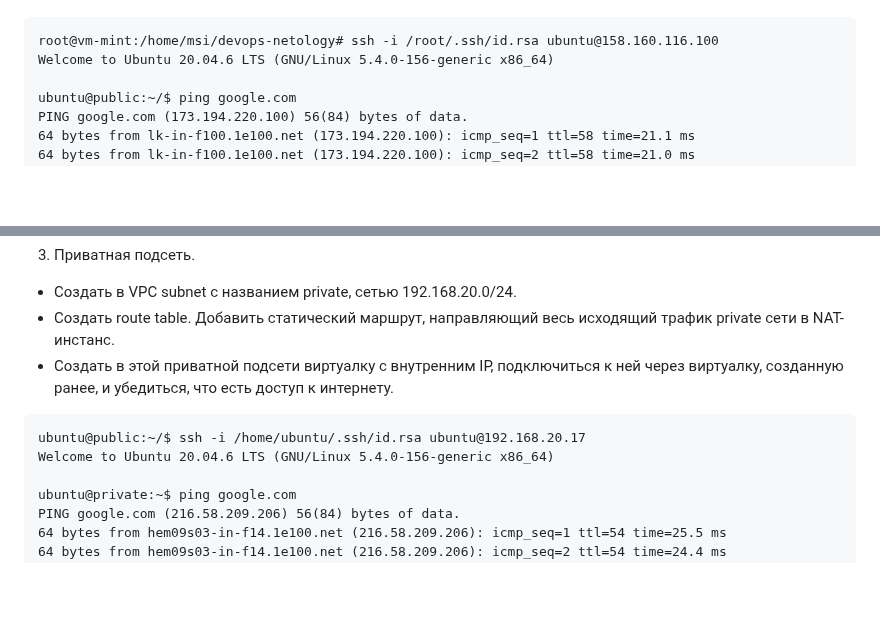
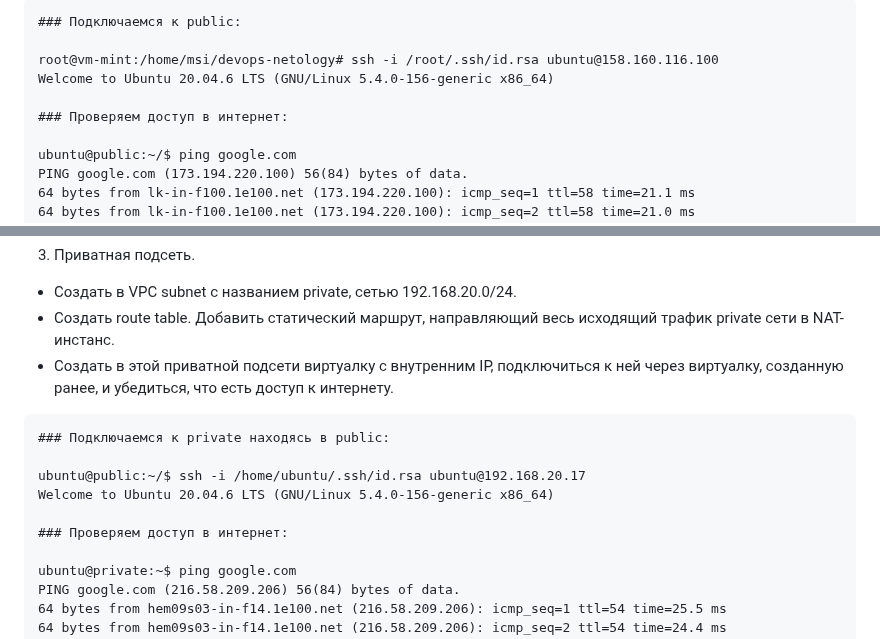
Before and after one commit to Firewal7/devops-netology, a Markdown page: 14-clopro-homeworks-1.1.md, 2 parts joined by grey strips. Drawn GitHub-style; blank space fills up the shorter version.

````diff
--- a/14-clopro-homeworks-1.1.md
+++ b/14-clopro-homeworks-1.1.md
@@ -22,6 +24,10 @@
 ```
+### Подключаемся к public:
+
 root@vm-mint:/home/msi/devops-netology# ssh -i /root/.ssh/id.rsa ubuntu@158.160.116.100
 Welcome to Ubuntu 20.04.6 LTS (GNU/Linux 5.4.0-156-generic x86_64)
+
+### Проверяем доступ в интернет:
 
 ubuntu@public:~/$ ping google.com
 PING google.com (173.194.220.100) 56(84) bytes of data.
@@ -38,8 +44,12 @@ PING google.com (173.194.220.100) 56(84) bytes of data.
  - Создать в этой приватной подсети виртуалку с внутренним IP, подключиться к ней через виртуалку, созданную ранее, и убедиться, что есть доступ к интернету.
 
 ```
+### Подключаемся к private находясь в public:
+
 ubuntu@public:~/$ ssh -i /home/ubuntu/.ssh/id.rsa ubuntu@192.168.20.17
 Welcome to Ubuntu 20.04.6 LTS (GNU/Linux 5.4.0-156-generic x86_64)
+
+### Проверяем доступ в интернет:
 
 ubuntu@private:~$ ping google.com
 PING google.com (216.58.209.206) 56(84) bytes of data.
````
Also changed, not shown: other parts of 14-clopro-homeworks-1.1.md (+2 -3 lines).
